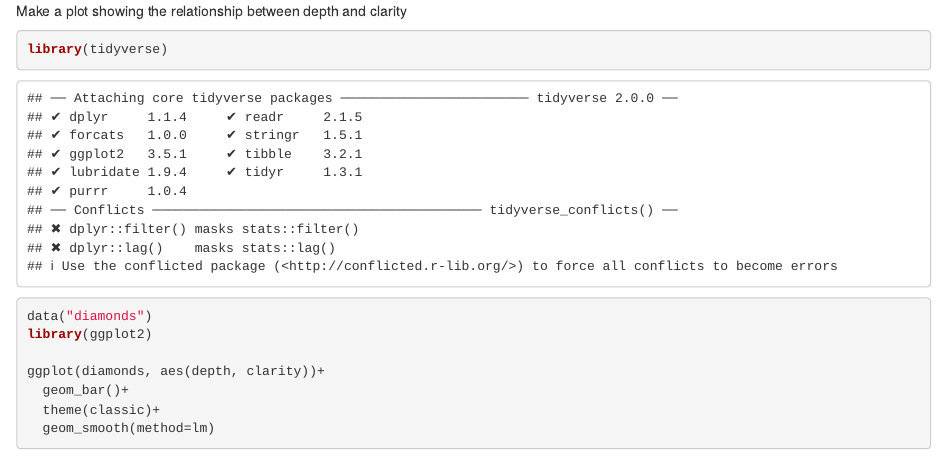
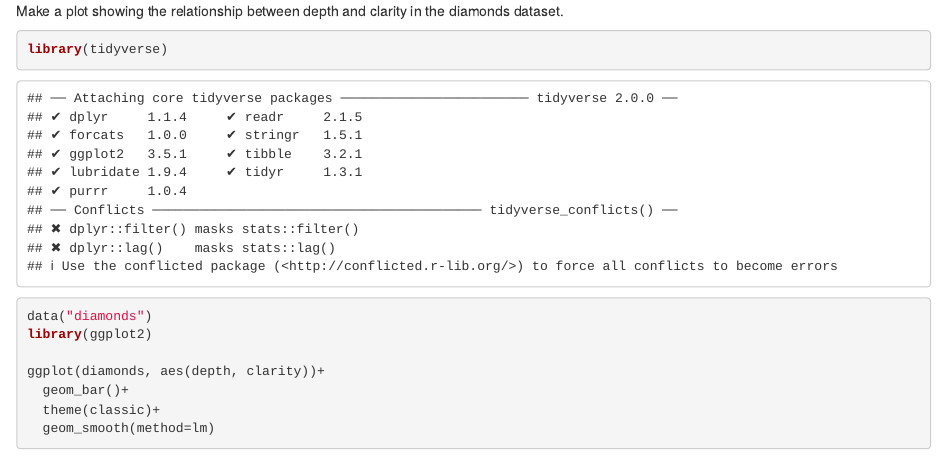
Before and after one commit to rubberducky2pointoh/R-Reproducible-Research-assignments, an R Markdown document (Silly code!.Rmd): the page in a window 1100 px wide, from its top. Rendered offline with R 4.5, knitr and Pandoc, with nearby package versions; some code elsewhere in the file could not run offline.

Commit message:
Clarified the question

````diff
--- a/Silly code!.Rmd
+++ b/Silly code!.Rmd
@@ -1,4 +1,4 @@
-Make a plot showing the relationship between depth and clarity
+Make a plot showing the relationship between depth and clarity in the diamonds dataset.
 ```{r}
 library(tidyverse)
 data("diamonds")
````
